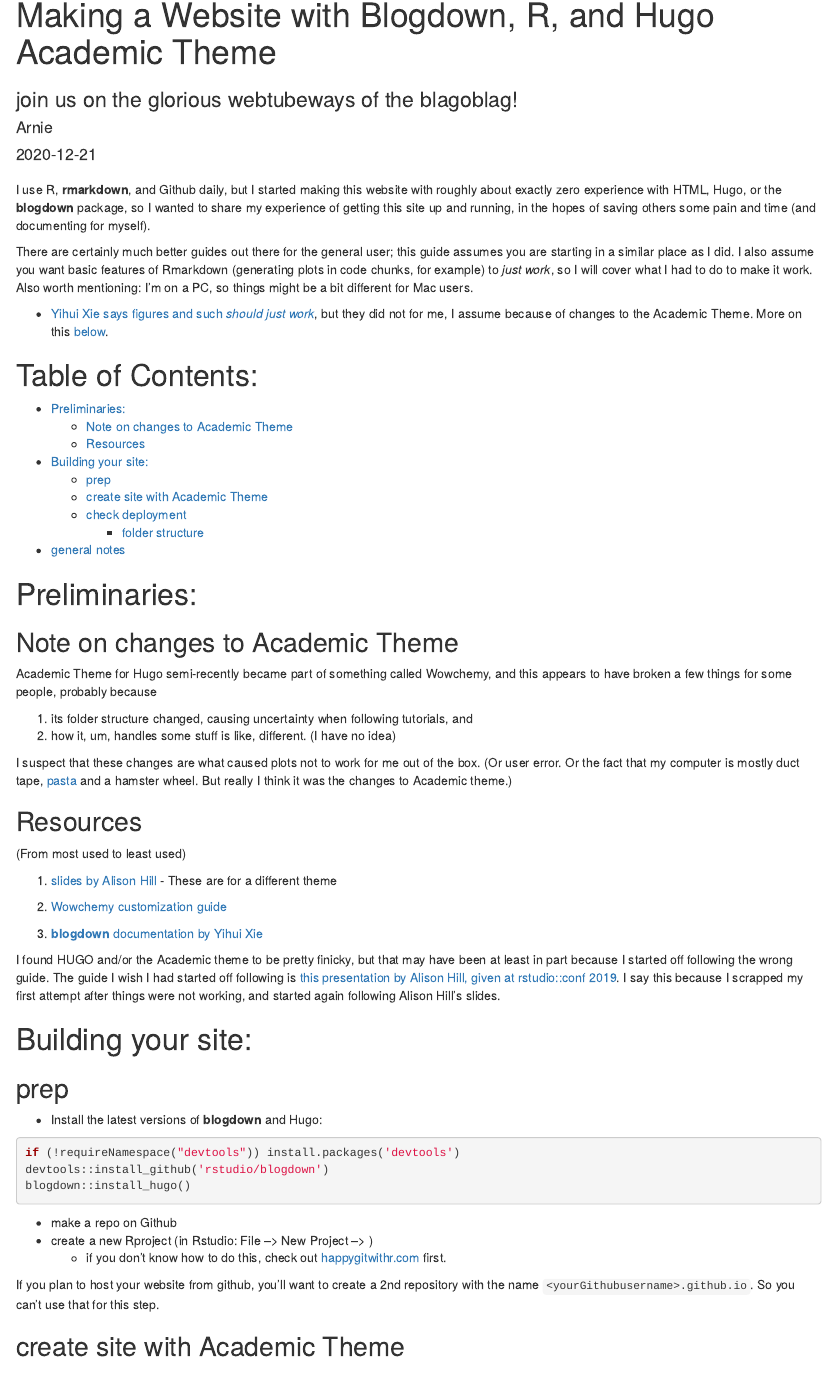
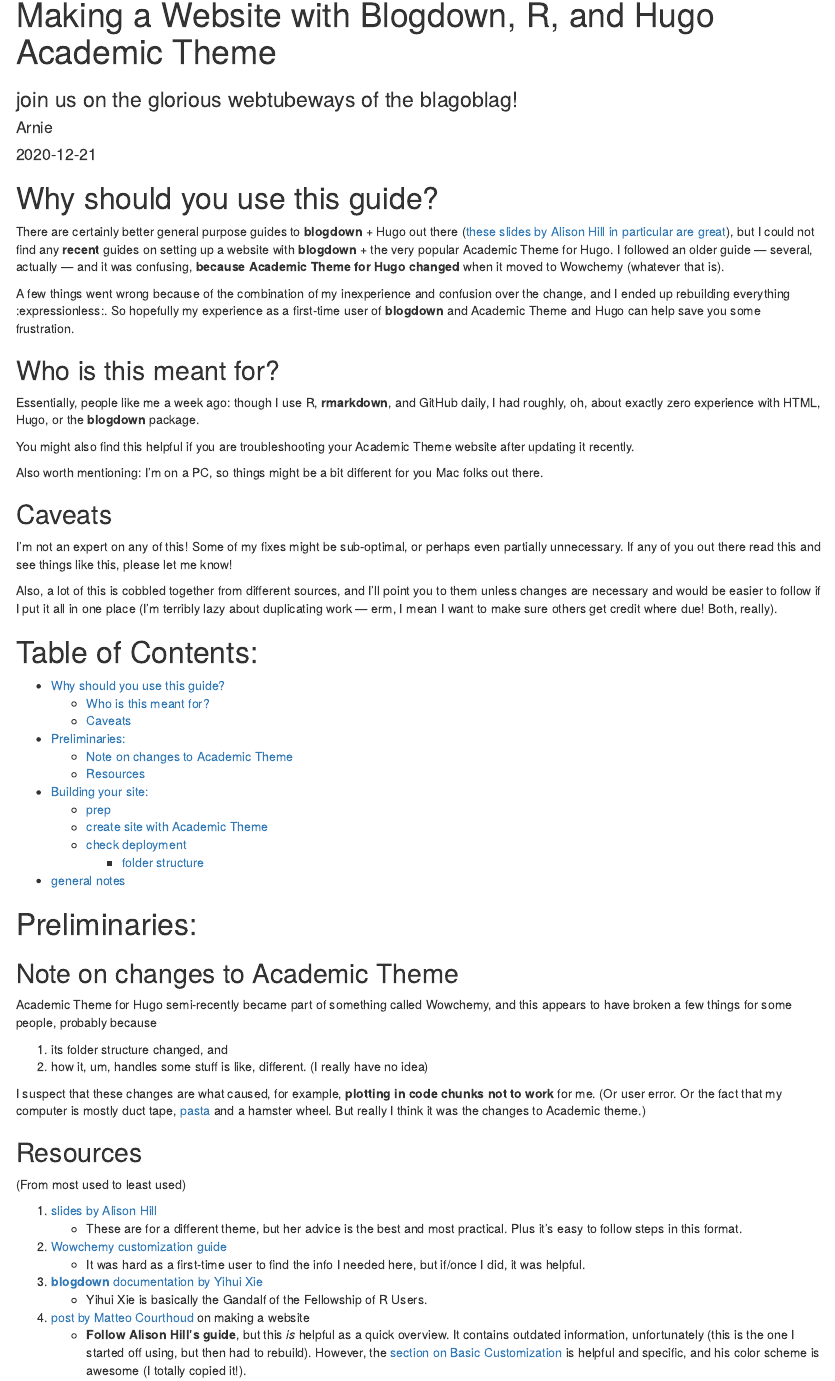
Before and after one commit to akseong/website, an R Markdown document (content/post/2020-12-21-making-a-website-with-blogdown-r-and-hugo-academic-theme/index.en.Rmd): the page in a window 1100 px wide, from its top. Rendered offline with R 4.5, knitr and Pandoc, with nearby package versions.

Commit message:
work on post, change css
- added extra spacing around headers back in

```diff
--- a/assets/scss/custom.scss
+++ b/assets/scss/custom.scss
@@ -145,14 +145,14 @@
   /* from desiree de leon */
 
 .article-style .section.level1 h1 {
- padding-top: 2.5em;
+ padding-top: 2em;
  padding-bottom: .5em;
  /*font-weight: 700;  */
 }
 
 .article-style .section.level2 h2,
 .article-style .section.level3 h3 {
- padding-top: 1em;
+ padding-top: 2em;
  padding-bottom: .5em;
 
 }
--- a/content/post/2020-12-21-making-a-website-with-blogdown-r-and-hugo-academic-theme/index.en.Rmd
+++ b/content/post/2020-12-21-making-a-website-with-blogdown-r-and-hugo-academic-theme/index.en.Rmd
@@ -21,13 +21,32 @@
 projects: []
 ---
 
-# {-}
 
-I use R, __rmarkdown__, and Github daily, but I started making this website with roughly about exactly zero experience with HTML, Hugo, or the __blogdown__ package, so I wanted to share my experience of getting this site up and running, in the hopes of saving others some pain and time (and documenting for myself).
 
-There are certainly much better guides out there for the general user; this guide assumes you are starting in a similar place as I did.  I also assume you want basic features of Rmarkdown (generating plots in code chunks, for example) to _just work_, so I will cover what I had to do to make it work.  Also worth mentioning: I'm on a PC, so things might be a bit different for Mac users.
 
-  + [Yihui Xie says figures and such _should just work_](https://bookdown.org/yihui/blogdown/dep-path.html), but they did not for me, I assume because of changes to the Academic Theme.  More on this [below](http://localhost:4321/2020/12/21/making-a-website/#note-on-changes-to-academic-theme).
+# Why should you use this guide?
+
+There are certainly better general purpose guides to __blogdown__ + Hugo out there ([these slides by Alison Hill in particular are great](https://arm.rbind.io/slides/blogdown.html)), but I could not find any __recent__ guides on setting up a website with __blogdown__ + the very popular Academic Theme for Hugo.  I followed an older guide --- several, actually --- and it was confusing, __because Academic Theme for Hugo changed__ when it moved to Wowchemy (whatever that is).
+
+A few things went wrong because of the combination of my inexperience and confusion over the change, and I ended up rebuilding everything :expressionless:.  So hopefully my experience as a first-time user of __blogdown__ and Academic Theme and Hugo can help save you some frustration.
+
+
+## Who is this meant for?
+
+Essentially, people like me a week ago: though I use R, __rmarkdown__, and GitHub daily, I had roughly, oh, about exactly zero experience with HTML, Hugo, or the __blogdown__ package.
+
+You might also find this helpful if you are troubleshooting your Academic Theme website after updating it recently.
+
+Also worth mentioning: I'm on a PC, so things might be a bit different for you Mac folks out there.
+
+
+
+## Caveats
+
+I'm not an expert on any of this!  Some of my fixes might be sub-optimal, or perhaps even partially unnecessary.  If any of you out there read this and see things like this, please let me know!
+
+Also, a lot of this is cobbled together from different sources, and I'll point you to them unless changes are necessary and would be easier to follow if I put it all in one place (I'm terribly lazy about duplicating work --- erm, I mean I want to make sure others get credit where due!  Both, really).
+
 
 
 
@@ -97,10 +116,10 @@
 
 Academic Theme for Hugo semi-recently became part of something called Wowchemy, and this appears to have broken a few things for some people, probably because
 
-  1. its folder structure changed, causing uncertainty when following tutorials, and
-  1. how it, um, handles some stuff is like, different.  (I have no idea)
+  1. its folder structure changed, and
+  1. how it, um, handles some stuff is like, different.  (I really have no idea)
 
-I suspect that these changes are what caused plots not to work for me out of the box.  (Or user error.  Or the fact that my computer is mostly duct tape, [pasta](https://en.wikipedia.org/wiki/Alien_(film)#:~:text=pasta) and a hamster wheel.  But really I think it was the changes to Academic theme.)
+I suspect that these changes are what caused, for example, __plotting in code chunks not to work__ for me.  (Or user error.  Or the fact that my computer is mostly duct tape, [pasta](https://en.wikipedia.org/wiki/Alien_(film)#:~:text=pasta) and a hamster wheel.  But really I think it was the changes to Academic theme.)
 
 
 
@@ -110,21 +129,25 @@
 
 (From most used to least used)
 
-  1. [slides by Alison Hill](https://arm.rbind.io/slides/blogdown.html)
-    - These are for a different theme
+1. [slides by Alison Hill](https://arm.rbind.io/slides/blogdown.html)
+    - These are for a different theme, but her advice is the best and most practical.  Plus it's easy to follow steps in this format.
 
-  1. [Wowchemy customization guide](https://wowchemy.com/docs/customization/)
+1. [Wowchemy customization guide](https://wowchemy.com/docs/customization/)
+    - It was hard as a first-time user to find the info I needed here, but if/once I did, it was helpful.
 
-  1. [__blogdown__ documentation by Yihui Xie](https://bookdown.org/yihui/blogdown/)
+1. [__blogdown__ documentation by Yihui Xie](https://bookdown.org/yihui/blogdown/)
+    - Yihui Xie is basically the Gandalf of the Fellowship of R Users.
 
-
-I found HUGO and/or the Academic theme to be pretty finicky, but that may have been at least in part because I started off following the wrong guide.  The guide I wish I had started off following is [this presentation by Alison Hill, given at rstudio::conf 2019](https://arm.rbind.io/slides/blogdown.html).  I say this because I scrapped my first attempt after things were not working, and started again following Alison Hill's slides.
+1. [post by Matteo Courthoud](https://matteocourthoud.github.io/post/website/) on making a website
+    - __Follow Alison Hill's guide__, but this _is_ helpful as a quick overview.  It contains outdated information, unfortunately (this is the one I started off using, but then had to rebuild).  However, the [section on Basic Customization](https://matteocourthoud.github.io/post/website/#:~:text=Basic%20Customization) is helpful and specific, and his color scheme is awesome (I totally copied it!).
 
 
 
 
 
 # Building your site:
+
+This section is mostly from [Alison Hill's slides](https://arm.rbind.io/slides/blogdown.html).
 
 ## prep
 
```
Also changed, not shown: content/post/2020-12-21-making-a-website-with-blogdown-r-and-hugo-academic-theme/index.en.Rmd (8 more changed lines).
